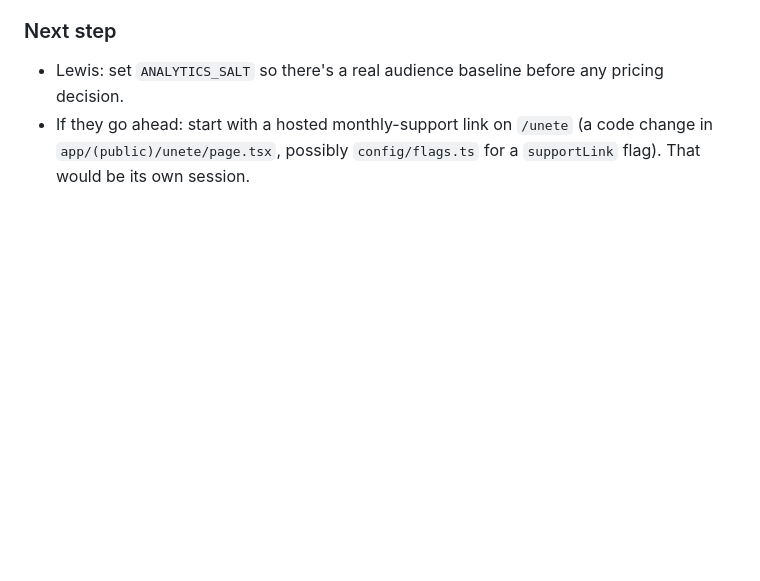
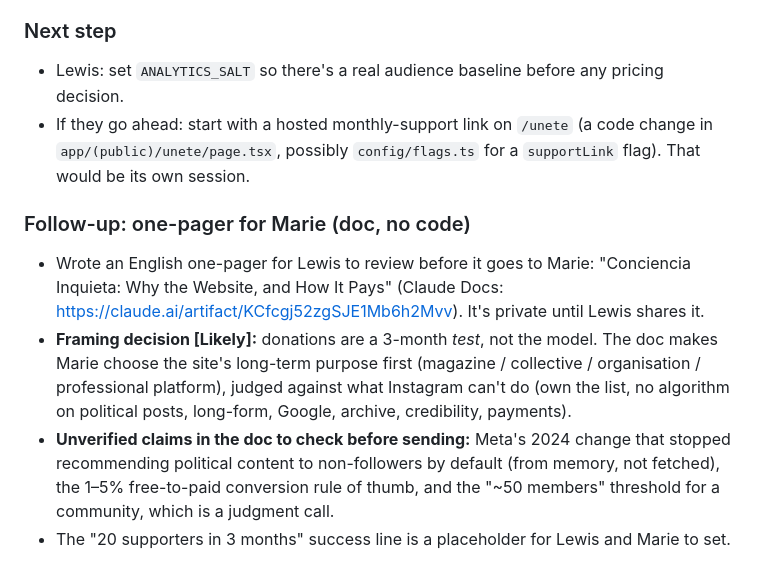
Before and after one commit to Lewlon1/Conciencia-Inquieta, a Markdown page: lessons.md, the part around the change. Rendered like a GitHub page; blank space fills up the shorter version.

Commit message:
lessons: note one-pager for Marie on site purpose and monetisation
Co-Authored-By: Claude Opus 5.5 <noreply@anthropic.com>
Claude-Session: https://claude.ai/code/session_01SM25giiG2tM5DLrUp7SD4H

```diff
--- a/lessons.md
+++ b/lessons.md
@@ -510,3 +510,9 @@ Lewis asked for help framing the paid-subscription offer before anything is buil
 ### Next step
 - Lewis: set `ANALYTICS_SALT` so there's a real audience baseline before any pricing decision.
 - If they go ahead: start with a hosted monthly-support link on `/unete` (a code change in `app/(public)/unete/page.tsx`, possibly `config/flags.ts` for a `supportLink` flag). That would be its own session.
+
+### Follow-up: one-pager for Marie (doc, no code)
+- Wrote an English one-pager for Lewis to review before it goes to Marie: "Conciencia Inquieta: Why the Website, and How It Pays" (Claude Docs: https://claude.ai/artifact/KCfcgj52zgSJE1Mb6h2Mvv). It's private until Lewis shares it.
+- **Framing decision [Likely]:** donations are a 3-month *test*, not the model. The doc makes Marie choose the site's long-term purpose first (magazine / collective / organisation / professional platform), judged against what Instagram can't do (own the list, no algorithm on political posts, long-form, Google, archive, credibility, payments).
+- **Unverified claims in the doc to check before sending:** Meta's 2024 change that stopped recommending political content to non-followers by default (from memory, not fetched), the 1–5% free-to-paid conversion rule of thumb, and the "~50 members" threshold for a community, which is a judgment call.
+- The "20 supporters in 3 months" success line is a placeholder for Lewis and Marie to set.
```
